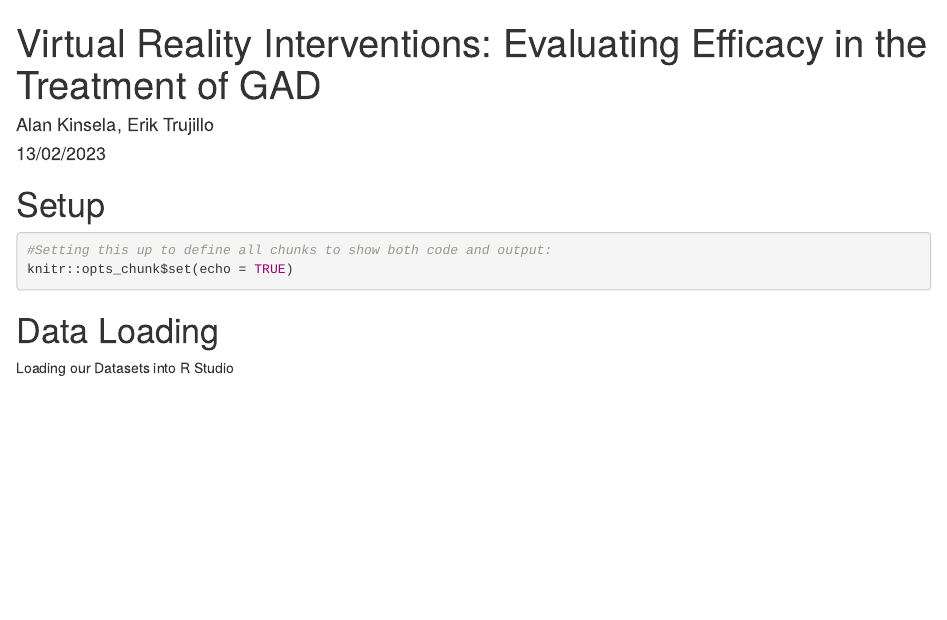
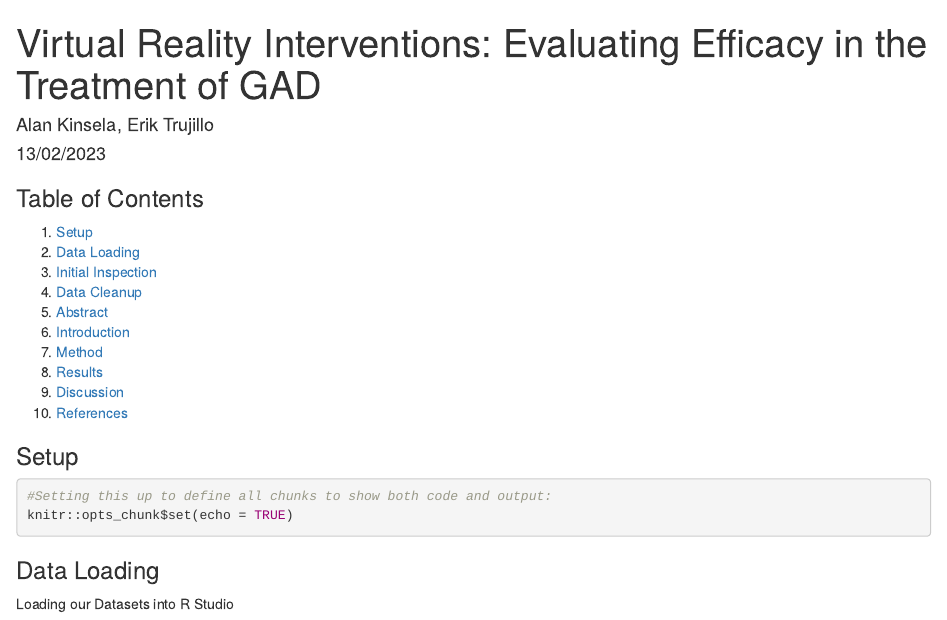
Before and after one commit to ItsAlanK/2023_DAIE_GCA_AK_ET, an R Markdown document (Notebook.Rmd): the page in a window 1100 px wide, from its top. The pictures show the output file Notebook.html that the author committed with the source, opened offline.

Commit message:
Fix contents links

````diff
--- a/Notebook.Rmd
+++ b/Notebook.Rmd
@@ -1,11 +1,25 @@
 ---
 title: "Virtual Reality Interventions: Evaluating Efficacy in the Treatment of GAD"
 author: "Alan Kinsela, Erik Trujillo"
-date: "13/02/2023"
+date: "13/12/2023"
 output: html_document
 ---
 
-# Setup
+<!-- This is what a comment looks like-->
+### Table of Contents
+
+1. [Setup](#setup)
+2. [Data Loading](#data-load)
+3. [Initial Inspection](#inspection)
+4. [Data Cleanup](#cleanup)
+5. [Abstract](#abstract)
+6. [Introduction](#introduction)
+7. [Method](#method)
+8. [Results](#results)
+9. [Discussion](#discussion)
+10. [References](#references)
+
+### Setup <a name="setup"></a>
 ```{r include=FALSE}
 
 # install.packages("tidyverse")
@@ -24,7 +38,7 @@ knitr::opts_chunk$set(echo = TRUE)
 
 ```
 
-# Data Loading
+### Data Loading <a name="data-load"></a>
 Loading our Datasets into R Studio
 ```{r}
 control_group <- read_csv("GROUP_12_2023_GCA_RESULTS_CONTROL.csv")
````
Also changed, not shown: Notebook.html, Notebook.Rmd (14 more changed lines).
